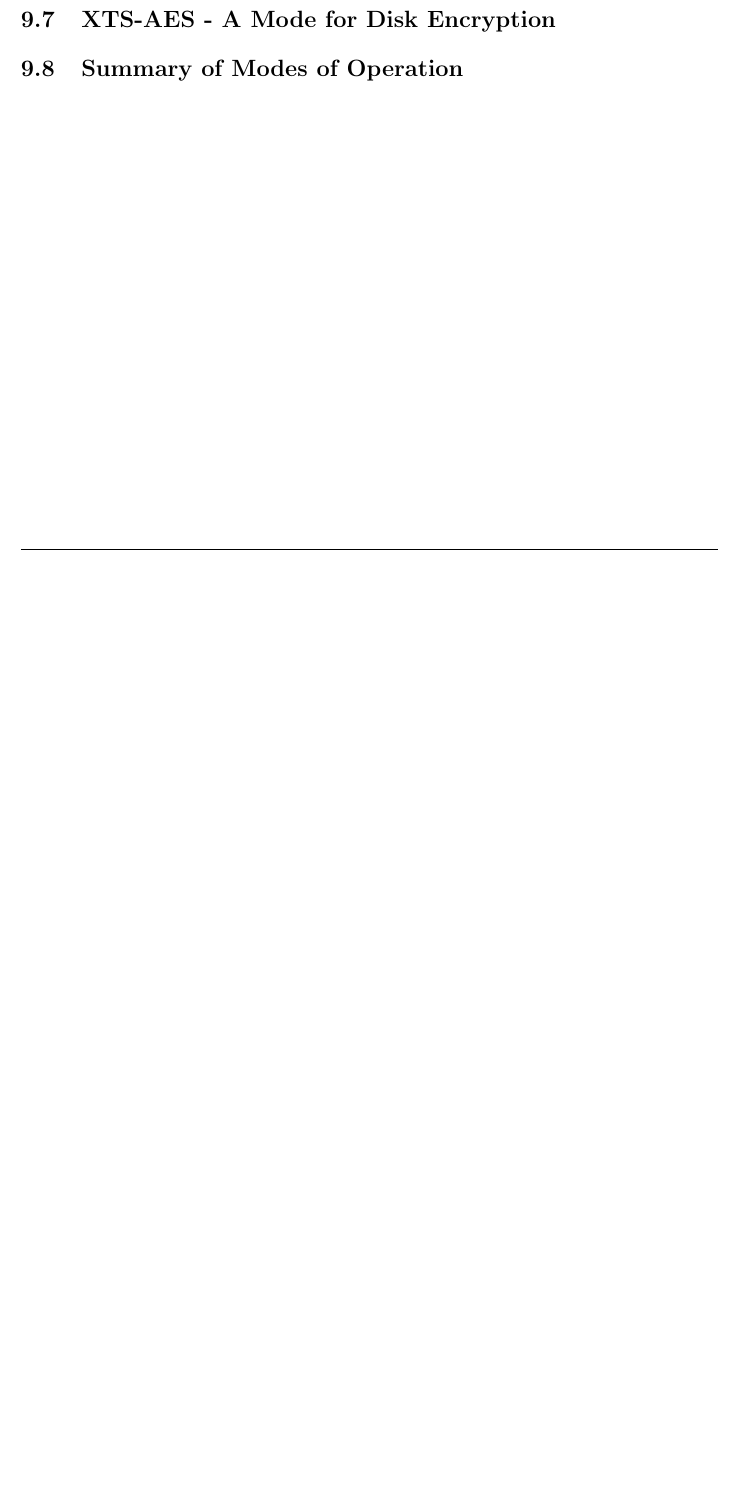
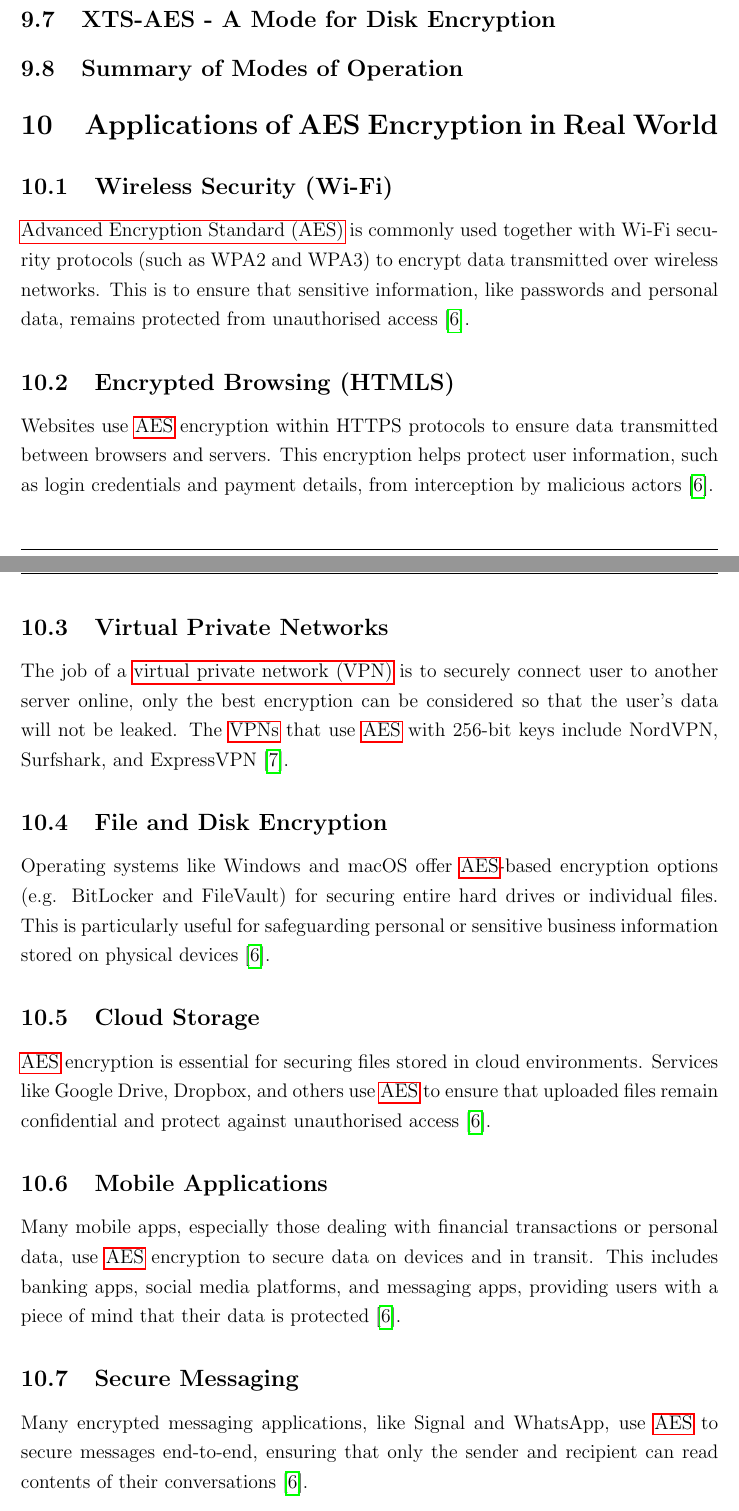
Before and after one commit to jdai01/cryptology-aes, a LaTeX thesis (report.tex, which reads acronyms.tex, content/applications.tex): part of page 19 of 19 before the commit and two parts of pages 20 and 21 of 22 after it, the two joined at a grey line, cut so that both start at the same text, the shorter picture padded with empty space. Compiled offline with pdfLaTeX.

Commit message:
applications of AES added

```diff
--- /dev/null
+++ b/acronyms.tex
@@ -0,0 +1,2 @@
+\newacronym{AES}{AES}{Advanced Encryption Standard}
+\newacronym{VPN}{VPN}{virtual private network}
--- /dev/null
+++ b/content/applications.tex
@@ -0,0 +1,34 @@
+\section{Applications of AES Encryption in Real World}
+
+\subsection{Wireless Security (Wi-Fi)}
+\Gls{AES} is commonly used together with Wi-Fi security protocols (such as WPA2 and WPA3) to encrypt data transmitted over wireless networks.
+This is to ensure that sensitive information, like passwords and personal data, remains protected from unauthorised access \cite{cooper2025aes}.
+
+
+\subsection{Encrypted Browsing (HTMLS)}
+Websites use \gls{AES} encryption within HTTPS protocols to ensure data transmitted between browsers and servers.
+This encryption helps protect user information, such as login credentials and payment details, from interception by malicious actors \cite{cooper2025aes}.
+
+
+\subsection{Virtual Private Networks}
+The job of a \gls{VPN} is to securely connect user to another server online, only the best encryption can be considered so that the user's data will not be leaked.
+The \glspl{VPN} that use \gls{AES} with 256-bit keys include NordVPN, Surfshark, and ExpressVPN \cite{rimkiene2022aes}.
+
+
+\subsection{File and Disk Encryption}
+Operating systems like Windows and macOS offer \gls{AES}-based encryption options (e.g. BitLocker and FileVault) for securing entire hard drives or individual files.
+This is particularly useful for safeguarding personal or sensitive business information stored on physical devices \cite{cooper2025aes}.
+
+
+\subsection{Cloud Storage}
+\Gls{AES} encryption is essential for securing files stored in cloud environments.
+Services like Google Drive, Dropbox, and others use \gls{AES} to ensure that uploaded files remain confidential and protect against unauthorised access \cite{cooper2025aes}.
+
+
+\subsection{Mobile Applications}
+Many mobile apps, especially those dealing with financial transactions or personal data, use \gls{AES} encryption to secure data on devices and in transit.
+This includes banking apps, social media platforms, and messaging apps, providing users with a piece of mind that their data is protected \cite{cooper2025aes}.
+
+
+\subsection{Secure Messaging}
+Many encrypted messaging applications, like Signal and WhatsApp, use \gls{AES} to secure messages end-to-end, ensuring that only the sender and recipient can read contents of their conversations \cite{cooper2025aes}.
--- a/report.tex
+++ b/report.tex
@@ -15,6 +15,11 @@
 \supervisor{Prof. Katherine Roegner}
 
 
+% Define acronyms
+\input{acronyms.tex}
+\makeglossaries
+
+
 \begin{document}
 
 % Cover Page (No page number)
```
Also changed, not shown: references.bib (+20 -0 lines), content/applications.tex (5 more changed lines), report.tex (10 more changed lines), 1 other file.
